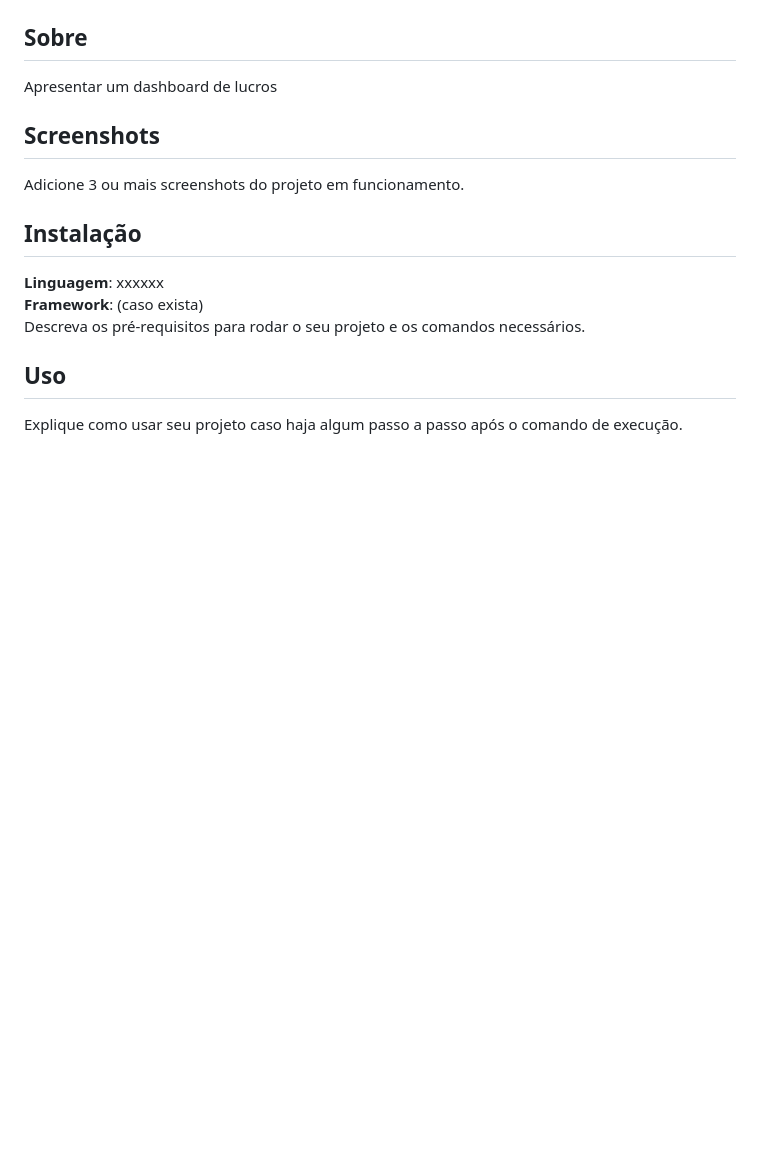
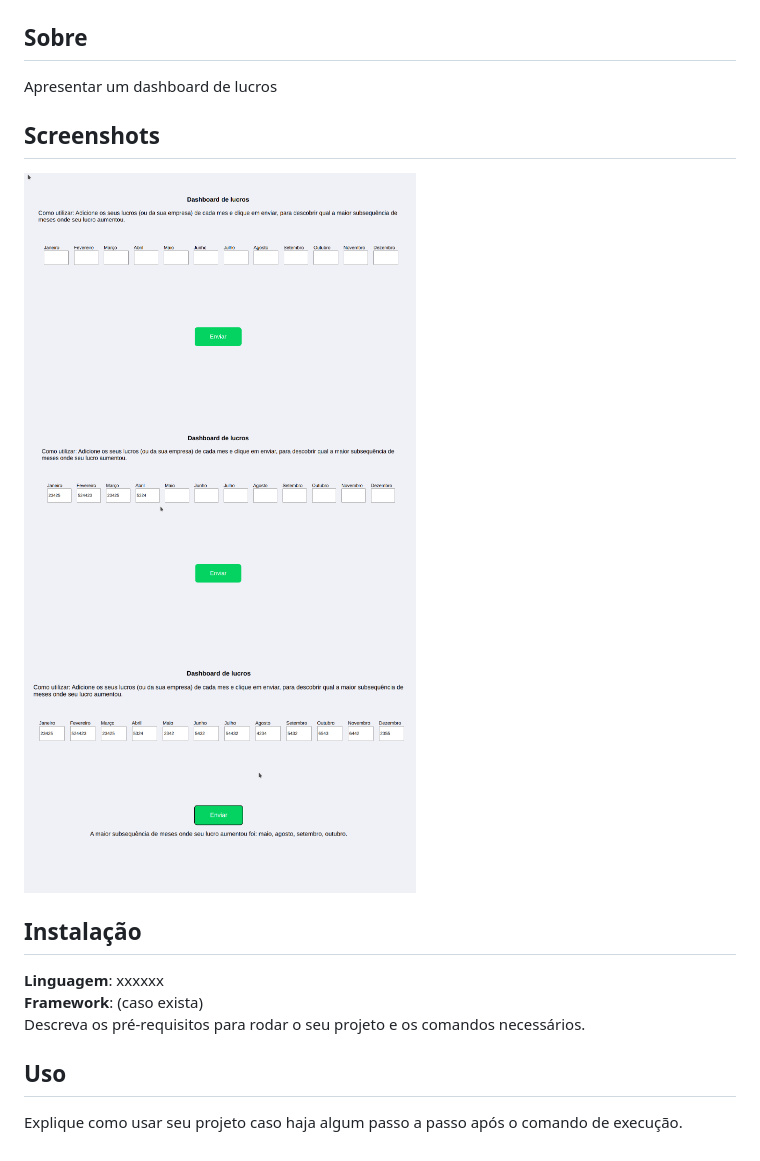
Before and after one commit to projeto-de-algoritmos/DC_projeto, a Markdown page: README.md, the part around the change. Rendered like a GitHub page; pictures changed too: images/image1.png (added), images/image2.png (added), images/image3.png (added); blank space fills up the shorter version.

Commit message:
add images

```diff
--- a/README.md
+++ b/README.md
@@ -13,7 +13,10 @@
 Apresentar um dashboard de lucros
 
 ## Screenshots
-Adicione 3 ou mais screenshots do projeto em funcionamento.
+<img width="55%" src="./images/image1.png" alt="NetRecipes Image"/>
+<img width="55%" src="./images/image2.png" alt="NetRecipes Image"/>
+<img width="55%" src="./images/image3.png" alt="NetRecipes Image"/>
+
 
 ## Instalação
 **Linguagem**: xxxxxx<br>
```
